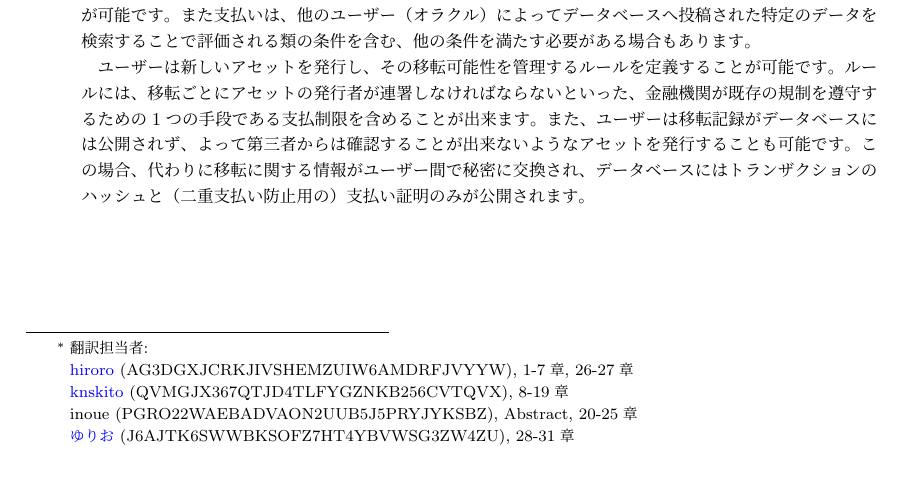
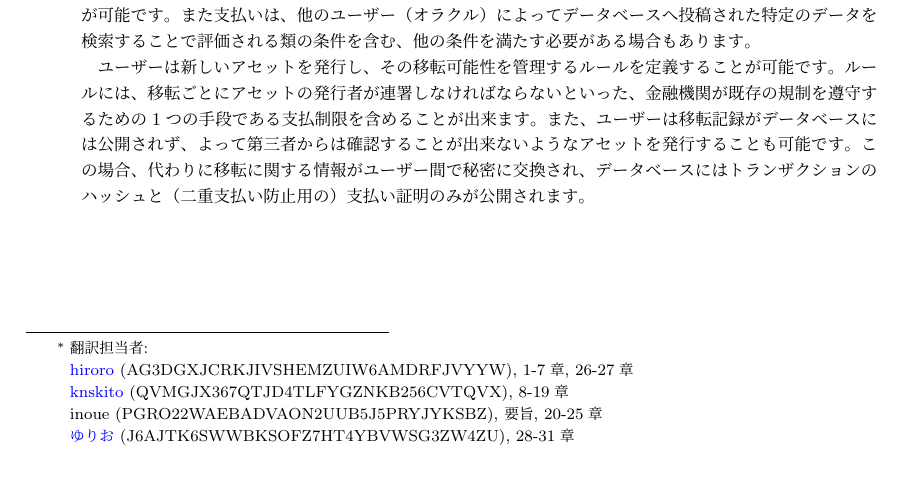
Before and after one commit to knskito/byteball_whitepaper_jp, a LaTeX document (main.tex): part of page 1 of 45, cut so that both start at the same text. Compiled offline with pLaTeX and dvipdfmx.

Commit message:
slightly mod design

```diff
--- a/main.tex
+++ b/main.tex
@@ -31,7 +31,7 @@
 \title{Byteball：価値の蓄積と移転のための分散型システム\thanks{翻訳担当者: \\
      \href{https://twitter.com/hirorobyte}{hiroro} (AG3DGXJCRKJIVSHEMZUIW6AMDRFJVYYW), 1-7章, 26-27章 \\
      \href{http://knskito.com/}{knskito} (QVMGJX367QTJD4TLFYGZNKB256CVTQVX), 8-19章 \\
-     inoue (PGRO22WAEBADVAON2UUB5J5PRYJYKSBZ), Abstract, 20-25章 \\
+     inoue (PGRO22WAEBADVAON2UUB5J5PRYJYKSBZ), 要旨, 20-25章 \\
      \href{https://twitter.com/yurwo}{ゆりお} (J6AJTK6SWWBKSOFZ7HT4YBVWSG3ZW4ZU), 28-31章 \\
      }
 }
```
Also changed, not shown: main.pdf, 2 other files.
